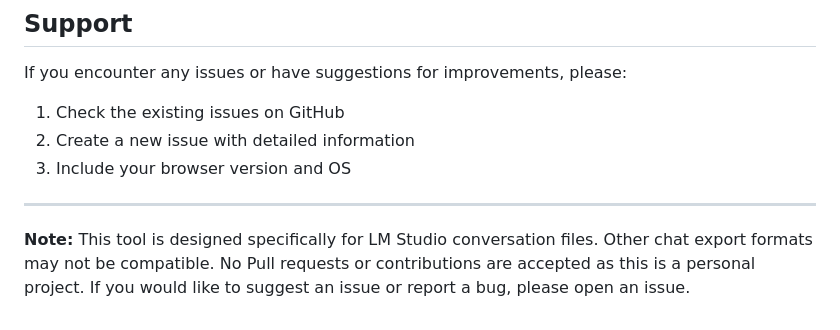
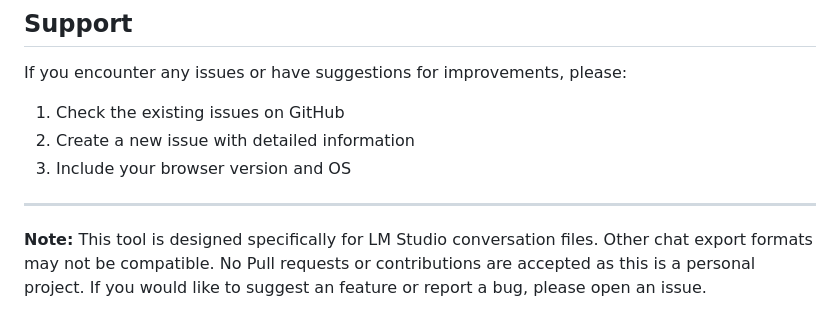
Before and after one commit to YorkieDev/lm-studio-conversation-converter, a Markdown page: README.md, the part around the change. GitHub-like rendering.

Commit message:
Update note in README for feature suggestions

```diff
--- a/README.md
+++ b/README.md
@@ -137,4 +137,4 @@ If you encounter any issues or have suggestions for improvements, please:
 
 ---
 
-**Note:** This tool is designed specifically for LM Studio conversation files. Other chat export formats may not be compatible. No Pull requests or contributions are accepted as this is a personal project. If you would like to suggest an issue or report a bug, please open an issue.
+**Note:** This tool is designed specifically for LM Studio conversation files. Other chat export formats may not be compatible. No Pull requests or contributions are accepted as this is a personal project. If you would like to suggest an feature or report a bug, please open an issue.
```
